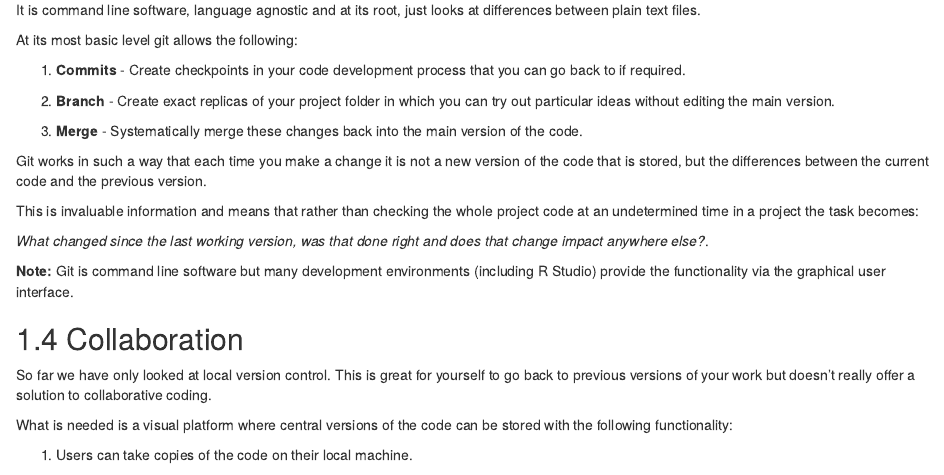
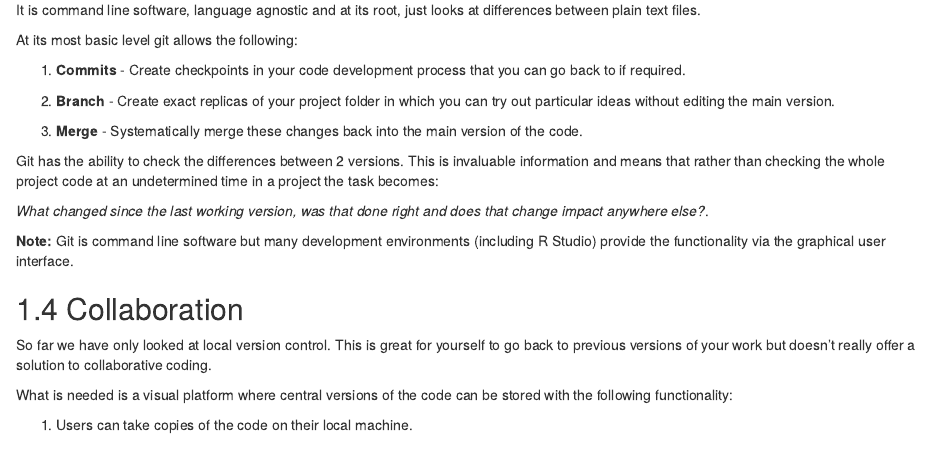
Before and after one commit to dfe-analytical-services/azure-devops-for-analysis, an R Markdown document (01-intro.Rmd): the page in a window 1100 px wide, from 1310 px down. Rendered offline with R 4.5, knitr and Pandoc, with nearby package versions; drawn as R Markdown's standard HTML page in place of the format the file asks for.

Commit message:
Updated git differences phrasing (#19)

```diff
--- a/01-intro.Rmd
+++ b/01-intro.Rmd
@@ -42,9 +42,7 @@ At its most basic level git allows the following:
 
 3. **Merge** - Systematically merge these changes back into the main version of the code.
 
-Git works in such a way that each time you make a change it is not a new version of the code that is stored, but the differences between the current code and the previous version.
-
-This is invaluable information and means that rather than checking the whole project code at an undetermined time in a project the task becomes:
+Git has the ability to check the differences between 2 versions. This is invaluable information and means that rather than checking the whole project code at an undetermined time in a project the task becomes:
 
 *What changed since the last working version, was that done right and does that change impact anywhere else?*.
 
```
